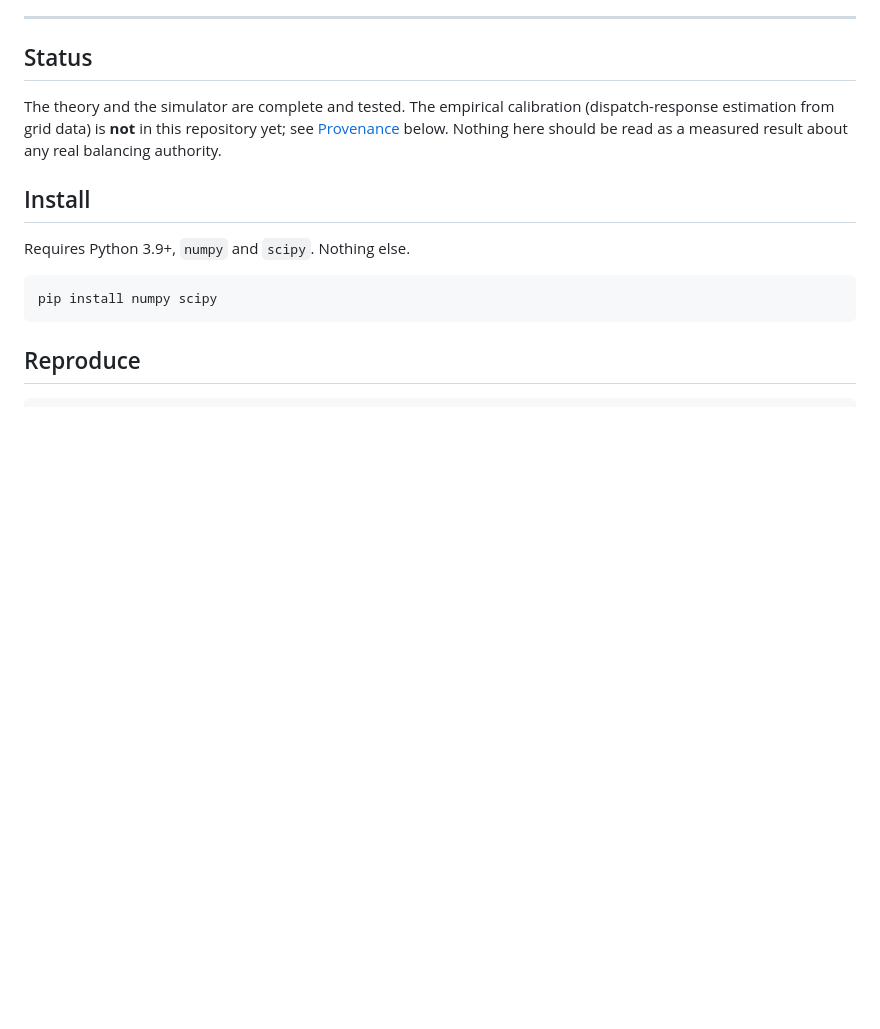
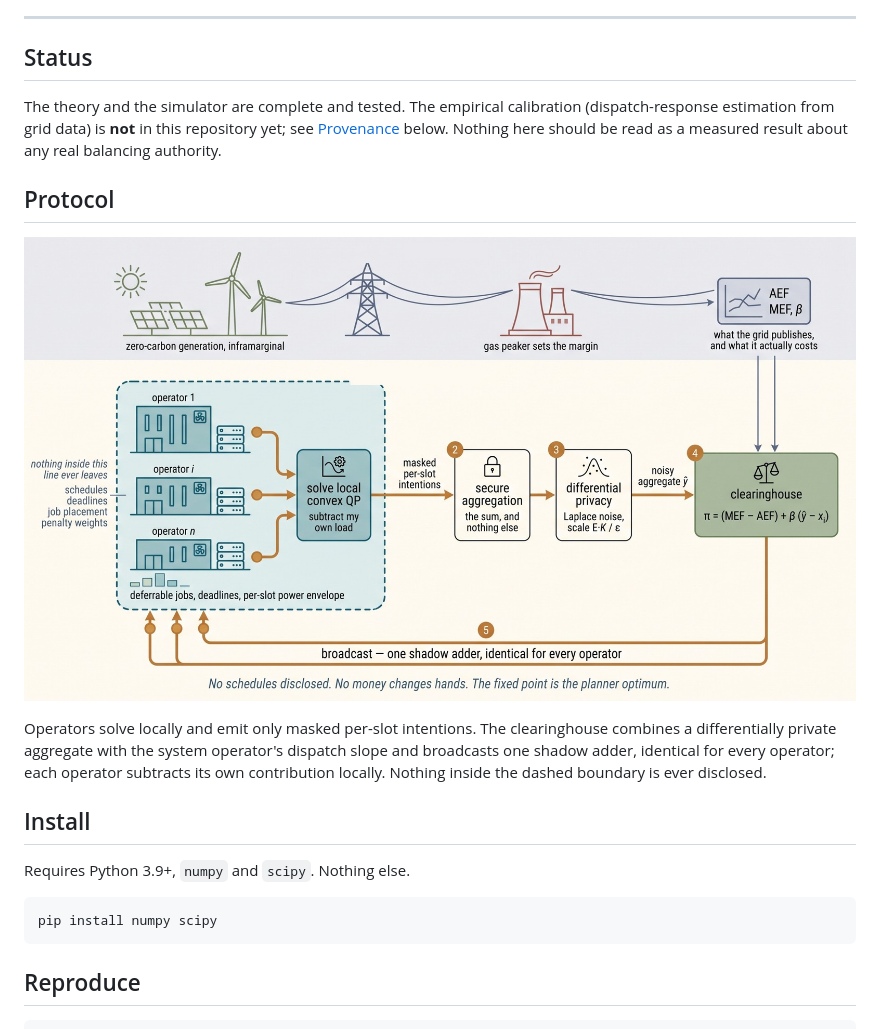
Before and after one commit to adeliusa486/Green-hour, a Markdown page: README.md, the part around the change. Drawn GitHub-style; pictures changed too: docs/architecture.jpg (added); blank space fills up the shorter version.

Commit message:
Add SHADE protocol architecture figure to README

```diff
--- a/README.md
+++ b/README.md
@@ -25,6 +25,16 @@ The theory and the simulator are complete and tested. The empirical calibration
 (dispatch-response estimation from grid data) is **not** in this repository yet;
 see [Provenance](#provenance) below. Nothing here should be read as a measured
 result about any real balancing authority.
+
+## Protocol
+
+![SHADE architecture](docs/architecture.jpg)
+
+Operators solve locally and emit only masked per-slot intentions. The
+clearinghouse combines a differentially private aggregate with the system
+operator's dispatch slope and broadcasts one shadow adder, identical for every
+operator; each operator subtracts its own contribution locally. Nothing inside
+the dashed boundary is ever disclosed.
 
 ## Install
 
```
